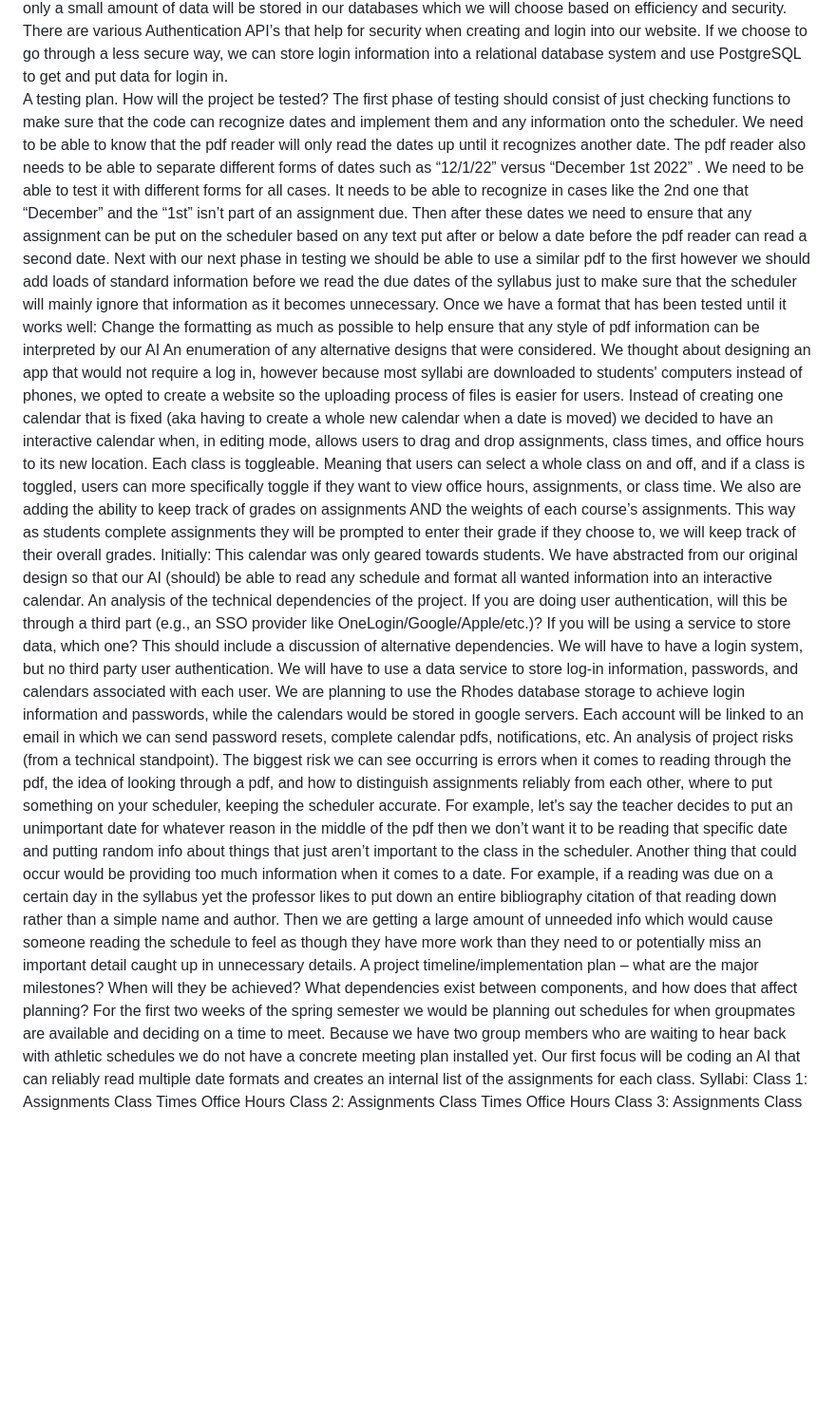
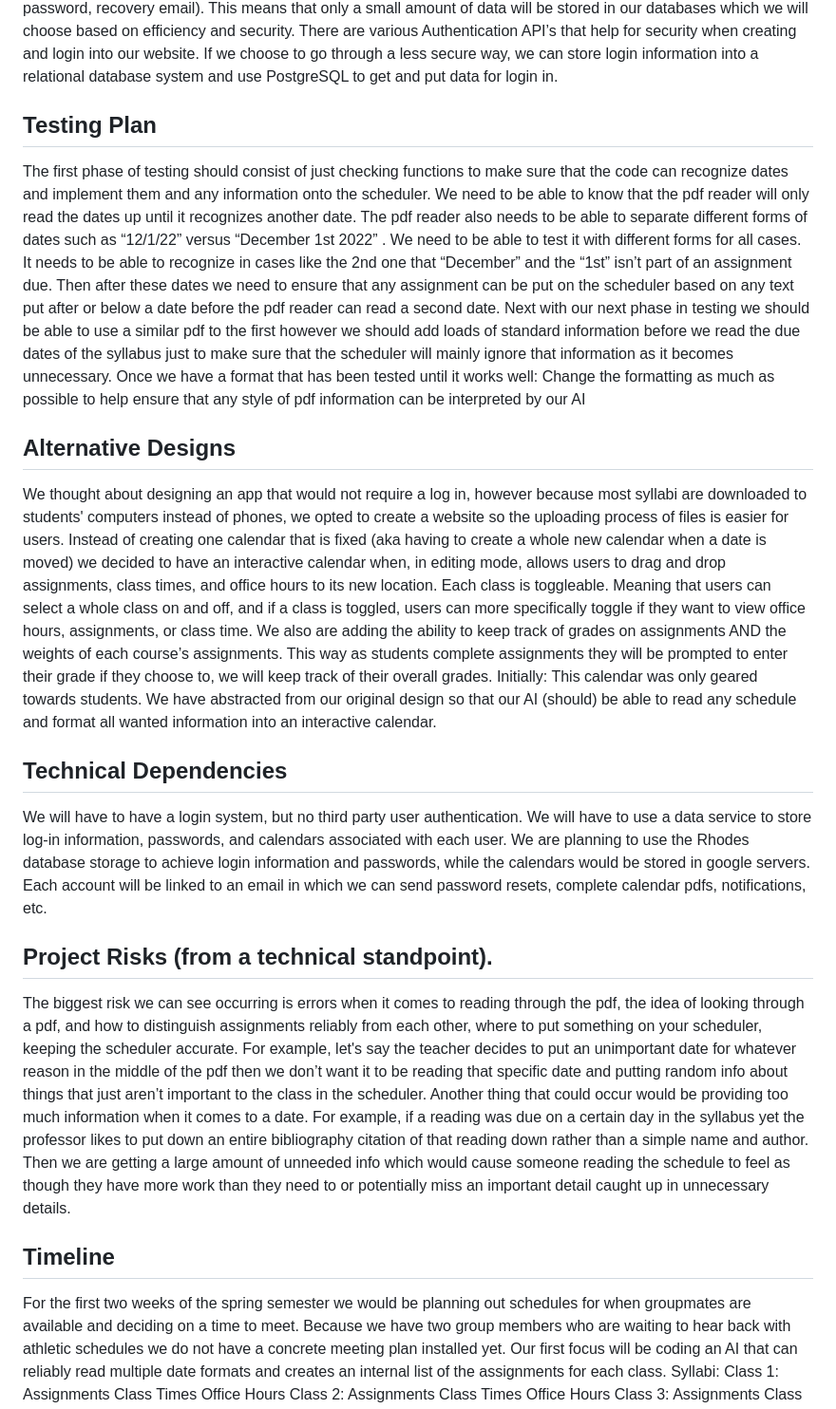
Before and after one commit to luisgallegos23/SeniorProject, a Markdown page: README.md, the part around one of its changes. Shown at 95% size. Drawn GitHub-style; blank space fills up the shorter version.

Commit message:
Formatting Readme

```diff
--- a/README.md
+++ b/README.md
@@ -15,24 +11,24 @@ Another API we are choosing to use is BootStrap to help increase productivity th
 Bootstrap will also be the tool we use to do the drag and drop feature of our site.
 A description of the data model of the application. What will be stored persistently? Where? What format will the data be stored in?
 By using Google API, all the data surrounding the dates and deadlines will be stored in Google servers. Each user will have a map with all the assignment names as keys and deadlines as the value as well as their log-in information (Username, password, recovery email). This means that only a small amount of data will be stored in our databases which we will choose based on efficiency and security. There are various Authentication API’s that help for security when creating and login into our website. If we choose to go through a less secure way, we can store login information into a relational database system and use PostgreSQL to get and put data for login in.
-A testing plan. How will the project be tested?
+## Testing Plan
 The first phase of testing should consist of just checking functions to make sure that the code can recognize dates and implement them and any information onto the scheduler. We need to be able to know that the pdf reader will only read the dates up until it recognizes another date. The pdf reader also needs to be able to separate different forms of dates such as “12/1/22” versus “December 1st 2022” . We need to be able to test it with different forms for all cases. It needs to be able to recognize in cases like the 2nd one that “December” and the “1st” isn’t part of an assignment due. Then after these dates we need to ensure that any assignment can be put on the scheduler based on any text put after or below a date before the pdf reader can read a second date.
 Next with our next phase in testing we should be able to use a similar pdf to the first however we should add loads   of standard information before we read the due dates of the syllabus just to make sure that the scheduler will mainly ignore that information as it becomes unnecessary.
 Once we have a format that has been tested until it works well:
 Change the formatting as much as possible to help ensure that any style of pdf information can be interpreted by our AI
-An enumeration of any alternative designs that were considered.
+## Alternative Designs
 We thought about designing an app that would not require a log in, however because most syllabi are downloaded to students' computers instead of phones, we opted to create a website so the uploading process of files is easier for users.
 Instead of creating one calendar that is fixed (aka having to create a whole new calendar when a date is moved) we decided to have an interactive calendar when, in editing mode, allows users to drag and drop assignments, class times, and office hours to its new location.
 Each class is toggleable. Meaning that users can select a whole class on and off, and if a class is toggled, users can more specifically toggle if they want to view office hours, assignments, or class time.
 We also are adding the ability to keep track of grades on assignments AND the weights of each course’s assignments. This way as students complete assignments they will be prompted to enter their grade if they choose to, we will keep track of their overall grades.
 Initially: This calendar was only geared towards students. We have abstracted from our original design so that our AI (should) be able to read any schedule and format all wanted information into an interactive calendar.
-An analysis of the technical dependencies of the project. If you are doing user authentication, will this be through a third part (e.g., an SSO provider like OneLogin/Google/Apple/etc.)? If you will be using a service to store data, which one? This should include a discussion of alternative dependencies.
+## Technical Dependencies
 We will have to have a login system, but no third party user authentication. We will have to use a data service to store log-in information, passwords, and calendars associated with each user. We are planning to use the Rhodes database storage to achieve login information and passwords, while the calendars would be stored in google servers.
 Each account will be linked to an email in which we can send password resets, complete calendar pdfs, notifications, etc.
-An analysis of project risks (from a technical standpoint).
+## Project Risks (from a technical standpoint).
 The biggest risk we can see occurring is errors when it comes to reading through the pdf, the idea of looking through a pdf, and how to distinguish assignments reliably from each other, where to put something on your scheduler, keeping the scheduler accurate. For example, let's say the teacher decides to put an unimportant date for whatever reason in the middle of the pdf then we don’t want it to be reading that specific date and putting random info about things that just aren’t important to the class in the scheduler.
 Another thing that could occur would be providing too much information when it comes to a date. For example, if a reading was due on a certain day in the syllabus yet the professor likes to put down an entire bibliography citation of that reading down rather than a simple name and author. Then we are getting a large amount of unneeded info which would cause someone reading the schedule to feel as though they have more work than they need to or potentially miss an important detail caught up in unnecessary details.
-A project timeline/implementation plan – what are the major milestones? When will they be achieved? What dependencies exist between components, and how does that affect planning?
+## Timeline
 For the first two weeks of the spring semester we would be planning out schedules for when groupmates are available and deciding on a time to meet.
 Because we have two group members who are waiting to hear back with athletic schedules we do not have a concrete meeting plan installed yet.
 Our first focus will be coding an AI that can reliably read multiple date formats and creates an internal list of the assignments for each class.
```
Also changed, not shown: other parts of README.md (+3 -7 lines).
